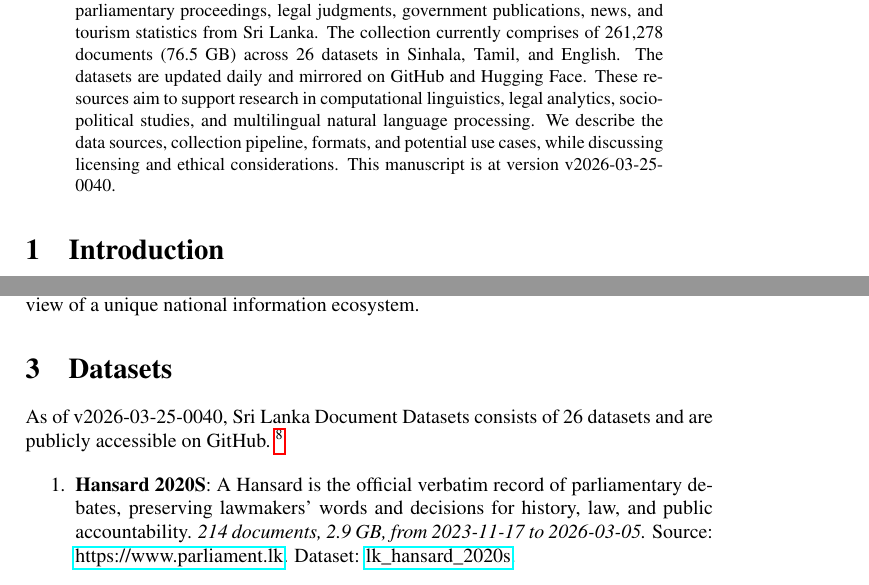
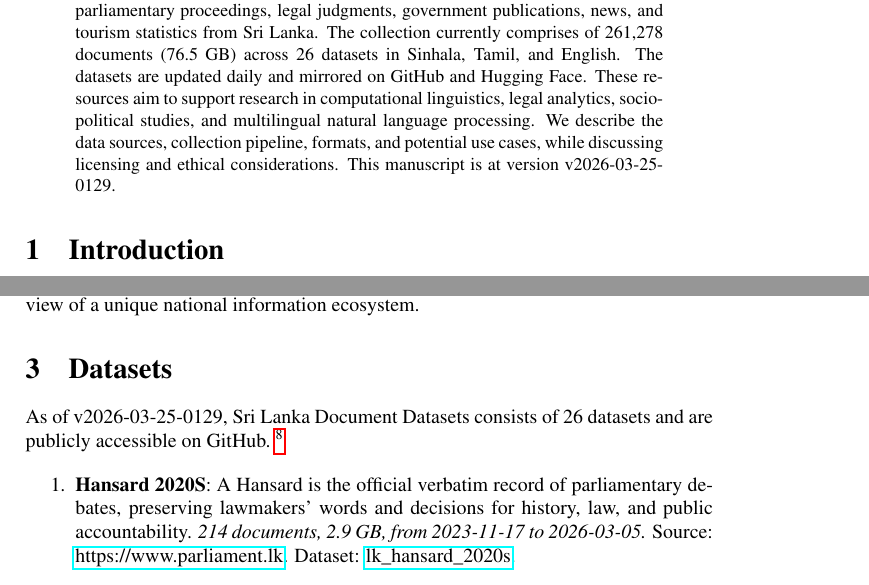
Before and after one commit to nuuuwan/lk_datasets, a LaTeX paper (latex/lk_datasets.tex): two parts of pages 1 and 2 of 7, joined at a grey line, cut so that both start at the same text. Compiled offline with pdfLaTeX; a LaTeX package or settings file that is missing is left out.

Commit message:
🤖 [build.yml] 2026-03-24-1959

```diff
--- a/latex/lk_datasets.tex
+++ b/latex/lk_datasets.tex
@@ -16,7 +16,7 @@
 \normalsize%
 \maketitle%
 \begin{abstract}%
-We present a collection of open, machine-readable document datasets covering parliamentary proceedings, legal judgments, government publications, news, and tourism statistics from Sri Lanka. The collection currently comprises of  261,278  documents (76.5 GB) across 26  datasets in Sinhala, Tamil, and English. The datasets are updated daily and mirrored on GitHub and Hugging Face. These resources aim to support research in computational linguistics, legal analytics, socio-political studies, and multilingual natural language processing. We describe the data sources, collection pipeline, formats, and potential use cases, while discussing licensing and ethical considerations. This manuscript is at version v2026-03-25-0040.%
+We present a collection of open, machine-readable document datasets covering parliamentary proceedings, legal judgments, government publications, news, and tourism statistics from Sri Lanka. The collection currently comprises of  261,278  documents (76.5 GB) across 26  datasets in Sinhala, Tamil, and English. The datasets are updated daily and mirrored on GitHub and Hugging Face. These resources aim to support research in computational linguistics, legal analytics, socio-political studies, and multilingual natural language processing. We describe the data sources, collection pipeline, formats, and potential use cases, while discussing licensing and ethical considerations. This manuscript is at version v2026-03-25-0129.%
 
 %
 \end{abstract}%
@@ -86,7 +86,7 @@ The Sri Lanka Document Datasets aim to fill this gap by aggregating diverse sour
 %
 \section{Datasets}%
 \label{sec:Datasets}%
-As of v2026-03-25-0040, Sri Lanka Document Datasets
+As of v2026-03-25-0129, Sri Lanka Document Datasets
   consists of 26 datasets
  and are publicly accessible on GitHub.%
 ~%
```
Also changed, not shown: README.md, latex/lk_datasets.pdf.
